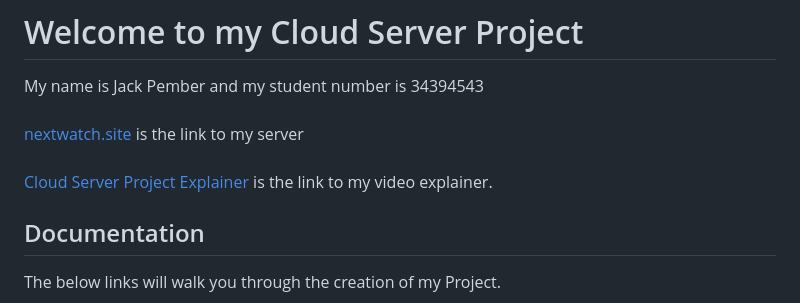
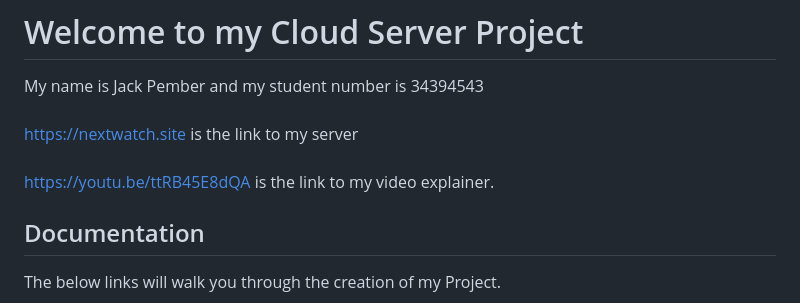
Before and after one commit to JackAtItAgain/NextWatch, a Markdown page: README.md, the part around the change. Drawn GitHub-style.

```diff
--- a/README.md
+++ b/README.md
@@ -1,8 +1,8 @@
 # Welcome to my Cloud Server Project #
 
 My name is Jack Pember and my student number is 34394543<br /><br />
-[nextwatch.site](https://nextwatch.site/) is the link to my server<br /><br />
-[Cloud Server Project Explainer](https://youtu.be/ttRB45E8dQA) is the link to my video explainer.
+https://nextwatch.site is the link to my server<br /><br />
+https://youtu.be/ttRB45E8dQA is the link to my video explainer.
 
 ## Documentation ##
 
```
